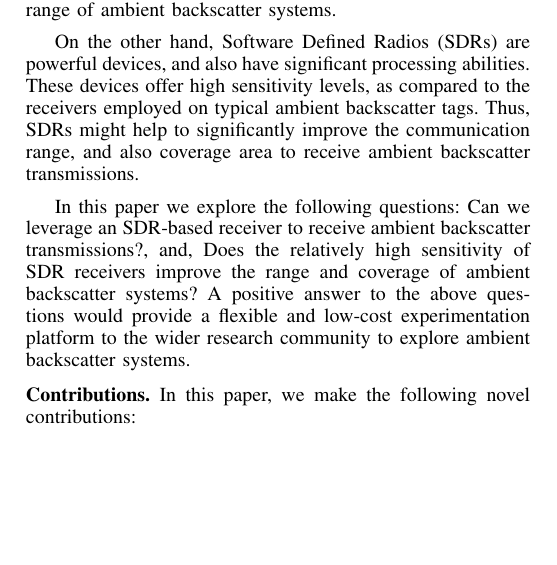
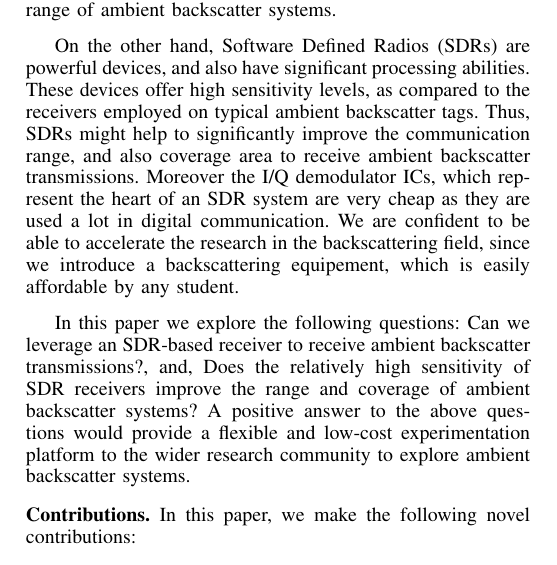
Before and after one commit to m3x1m0m/SNCNWPaper2017, a LaTeX paper (paper.tex, which reads introduction.tex): part of one column of page 1 of 4, cut so that both start at the same text, the shorter picture padded with empty space. Compiled offline with pdfLaTeX.

Commit message:
Added sth. to the intro and fixed a typo.

```diff
--- a/introduction.tex
+++ b/introduction.tex
@@ -39,7 +39,7 @@ have significant processing abilities. These devices offer high
 sensitivity levels, as compared to the receivers employed on typical
 ambient backscatter tags. Thus, SDRs might help to
 significantly improve the communication range, and also coverage
-area to receive ambient backscatter transmissions.
+area to receive ambient backscatter transmissions. Moreover the I/Q demodulator ICs, which represent the heart of an SDR system are very cheap as they are used a lot in digital communication. We are confident to be able to accelerate the research in the backscattering field, since we introduce a backscattering equipement, which is easily affordable by any student.
 
 In this paper we explore the following questions: Can we leverage an
 SDR-based receiver to receive ambient backscatter transmissions?, and, Does the
```
Also changed, not shown: paper.tex (+1 -1 lines).
